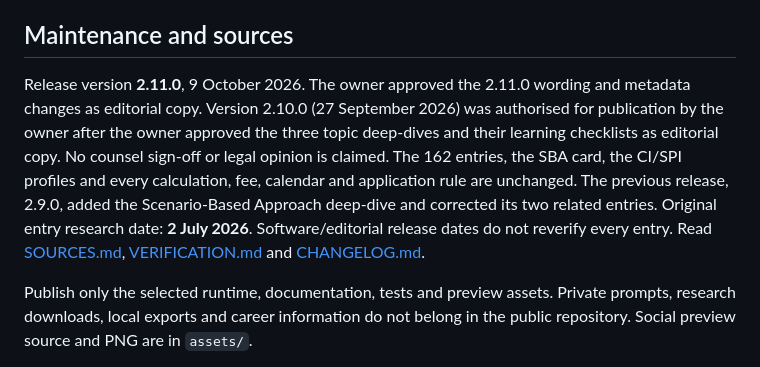
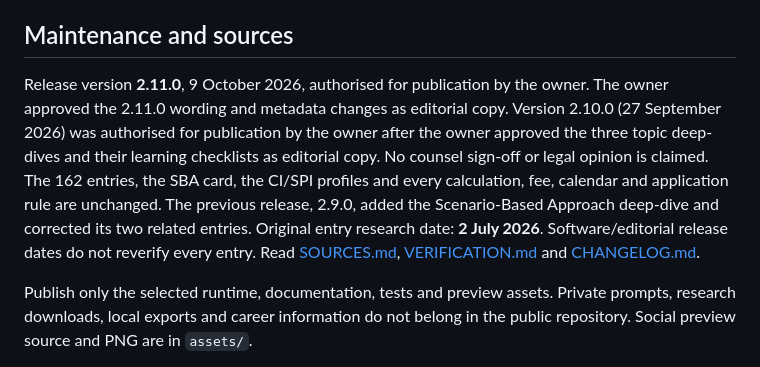
Before and after one commit to Dankhisa/bermuda-compliance-navigator, a Markdown page: README.md, the part around the change. GitHub-like rendering.

```diff
--- a/README.md
+++ b/README.md
@@ -109,7 +109,7 @@ Pilot profile imports are limited to the existing CI/SPI IDs and shipped source
 
 ## Maintenance and sources
 
-Release version **2.11.0**, 9 October 2026. The owner approved the 2.11.0 wording and metadata changes as editorial copy. Version 2.10.0 (27 September 2026) was authorised for publication by the owner after the owner approved the three topic deep-dives and their learning checklists as editorial copy. No counsel sign-off or legal opinion is claimed. The 162 entries, the SBA card, the CI/SPI profiles and every calculation, fee, calendar and application rule are unchanged. The previous release, 2.9.0, added the Scenario-Based Approach deep-dive and corrected its two related entries. Original entry research date: **2 July 2026**. Software/editorial release dates do not reverify every entry. Read [SOURCES.md](SOURCES.md), [VERIFICATION.md](VERIFICATION.md) and [CHANGELOG.md](CHANGELOG.md).
+Release version **2.11.0**, 9 October 2026, authorised for publication by the owner. The owner approved the 2.11.0 wording and metadata changes as editorial copy. Version 2.10.0 (27 September 2026) was authorised for publication by the owner after the owner approved the three topic deep-dives and their learning checklists as editorial copy. No counsel sign-off or legal opinion is claimed. The 162 entries, the SBA card, the CI/SPI profiles and every calculation, fee, calendar and application rule are unchanged. The previous release, 2.9.0, added the Scenario-Based Approach deep-dive and corrected its two related entries. Original entry research date: **2 July 2026**. Software/editorial release dates do not reverify every entry. Read [SOURCES.md](SOURCES.md), [VERIFICATION.md](VERIFICATION.md) and [CHANGELOG.md](CHANGELOG.md).
 
 Publish only the selected runtime, documentation, tests and preview assets. Private prompts, research downloads, local exports and career information do not belong in the public repository. Social preview source and PNG are in `assets/`.
 
```
Also changed, not shown: CHANGELOG.md (+3 -1 lines), VERIFICATION.md (+2 -0 lines).
